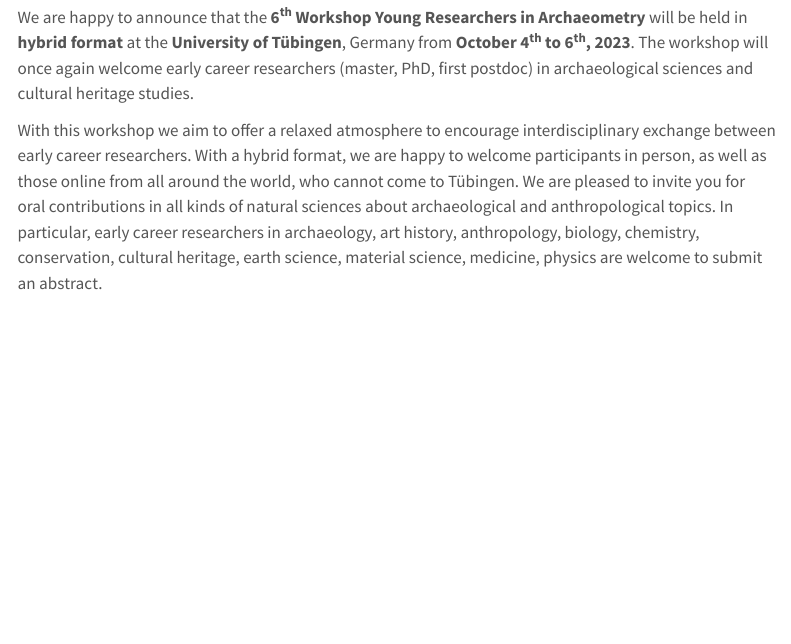
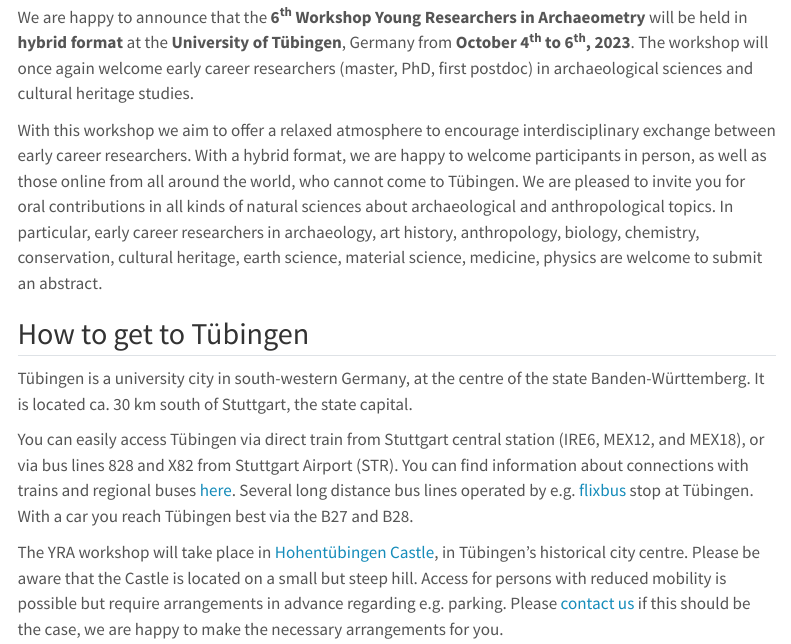
Before and after one commit to yrarch/yrarch.github.io, a Quarto document (current.qmd): the page in a window 1100 px wide, from 870 px down. Rendered offline with R 4.5, knitr and Pandoc in place of Quarto, with nearby package versions; menus at the side of the page are left out.

Commit message:
Update How to get to Tübingen

```diff
--- a/current.qmd
+++ b/current.qmd
@@ -48,3 +48,11 @@
 We are happy to announce that the **6^th^ Workshop Young Researchers in Archaeometry** will be held in **hybrid format** at the **University of Tübingen**, Germany from **October 4^th^ to 6^th^, 2023**. The workshop will once again welcome early career researchers (master, PhD, first postdoc) in archaeological sciences and cultural heritage studies.
 
 With this workshop we aim to offer a relaxed atmosphere to encourage interdisciplinary exchange between early career researchers. With a hybrid format, we are happy to welcome participants in person, as well as those online from all around the world, who cannot come to Tübingen. We are pleased to invite you for oral contributions in all kinds of natural sciences about archaeological and anthropological topics. In particular, early career researchers in archaeology, art history, anthropology, biology, chemistry, conservation, cultural heritage, earth science, material science, medicine, physics are welcome to submit an abstract.
+
+## How to get to Tübingen
+
+Tübingen is a university city in south-western Germany, at the centre of the state Banden-Württemberg. It is located ca. 30 km south of Stuttgart, the state capital.
+
+You can easily access Tübingen via direct train from Stuttgart central station (IRE6, MEX12, and MEX18), or via bus lines 828 and X82 from Stuttgart Airport (STR). You can find information about connections with trains and regional buses [here](https://www.bahn.com/en){target="_blank"}. Several long distance bus lines operated by e.g. [flixbus](https://www.flixbus.de/){target="_blank"} stop at Tübingen. With a car you reach Tübingen best via the B27 and B28.
+
+The YRA workshop will take place in [Hohentübingen Castle](https://goo.gl/maps/WivDsmVgp2eYTCGs5){target="_blank"}, in Tübingen’s historical city centre. Please be aware that the Castle is located on a small but steep hill. Access for persons with reduced mobility is possible but require arrangements in advance regarding e.g. parking. Please [contact us](mailto:youngresearchersarch@gmail.com) if this should be the case, we are happy to make the necessary arrangements for you.
```
